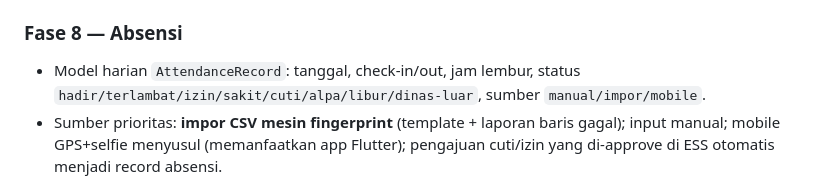
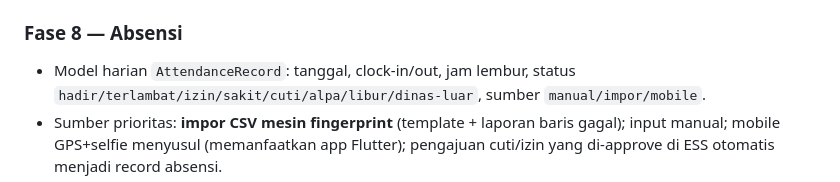
Before and after one commit to deuz-oss/ai-enterprise-os, a Markdown page: docs/02-product/PRD.md, the part around the change. GitHub-like rendering.

```diff
--- a/docs/02-product/PRD.md
+++ b/docs/02-product/PRD.md
@@ -143,7 +143,7 @@ lihat [FEATURE_ROADMAP](FEATURE_ROADMAP.md). Lanjutan:
 
 ### Fase 8 — Absensi
 
-- Model harian `AttendanceRecord`: tanggal, check-in/out, jam lembur, status
+- Model harian `AttendanceRecord`: tanggal, clock-in/out, jam lembur, status
   `hadir/terlambat/izin/sakit/cuti/alpa/libur/dinas-luar`, sumber `manual/impor/mobile`.
 - Sumber prioritas: **impor CSV mesin fingerprint** (template + laporan baris gagal);
   input manual; mobile GPS+selfie menyusul (memanfaatkan app Flutter); pengajuan
```
Also changed, not shown: docs/02-product/FEATURE_ROADMAP.md (+1 -1 lines).
